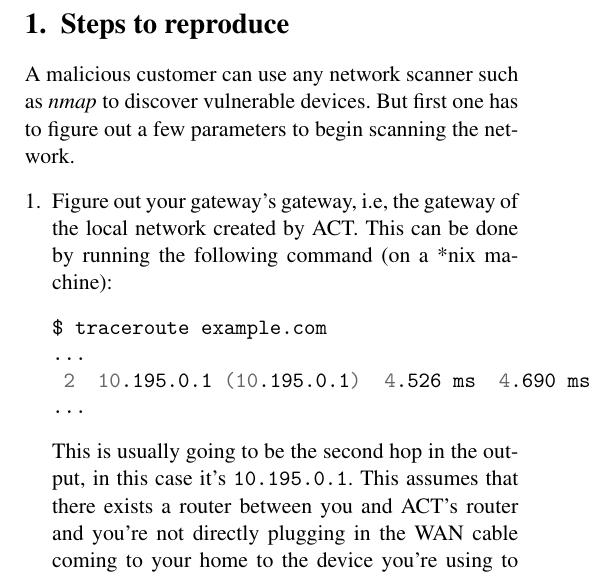
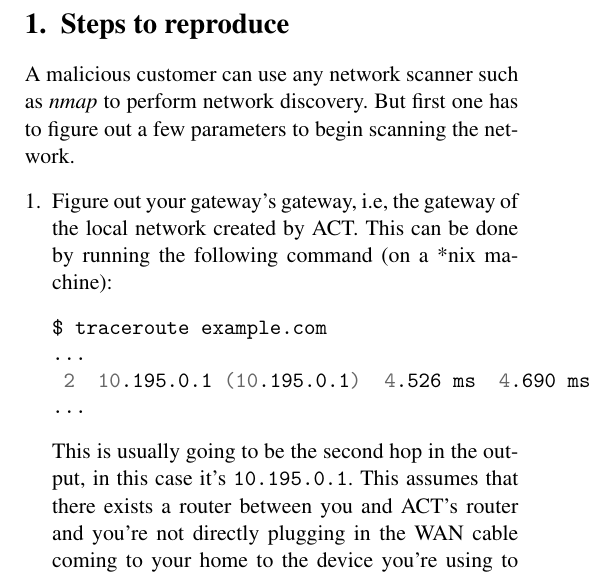
Before and after one commit to sujaldev/ACT-intranet-report, a LaTeX document (src/report.tex): part of one column of page 1 of 3, cut so that both start at the same text. Compiled offline with pdfLaTeX.

Commit message:
'discover vulnerable devices' -> 'perform network discovery'

```diff
--- a/src/report.tex
+++ b/src/report.tex
@@ -59,7 +59,7 @@
 
 
     \section{Steps to reproduce}\label{sec:steps-to-reproduce}
-    A malicious customer can use any network scanner such as \emph{nmap} to discover vulnerable devices.\ But first
+    A malicious customer can use any network scanner such as \emph{nmap} to perform network discovery.\ But first
     one has to figure out a few parameters to begin scanning the network.
     \begin{enumerate}[leftmargin=*]
         \item Figure out your gateway's gateway, i.e, the gateway of the local network created by ACT.\ This can be done
```
